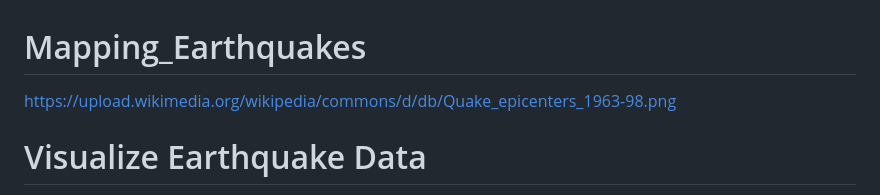
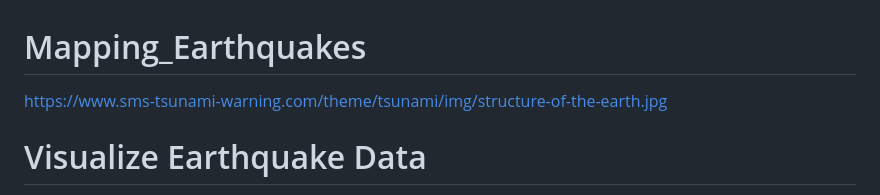
Before and after one commit to noreenzee/Mapping_Earthquakes, a Markdown page: README.md, the part around the change. Rendered like a GitHub page.

```diff
--- a/README.md
+++ b/README.md
@@ -1,5 +1,5 @@
 # Mapping_Earthquakes
-https://upload.wikimedia.org/wikipedia/commons/d/db/Quake_epicenters_1963-98.png
+https://www.sms-tsunami-warning.com/theme/tsunami/img/structure-of-the-earth.jpg
 
 # Visualize Earthquake Data
 In order to visualize earthquake data for module challenge we use Leaflet API to create a geographical map with GeoJSON earthquake data that originates from a website.
```
